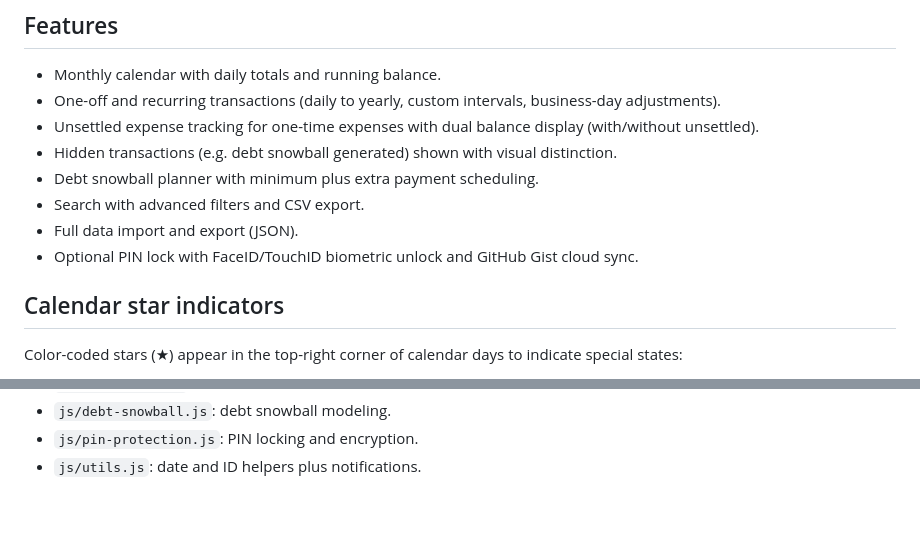
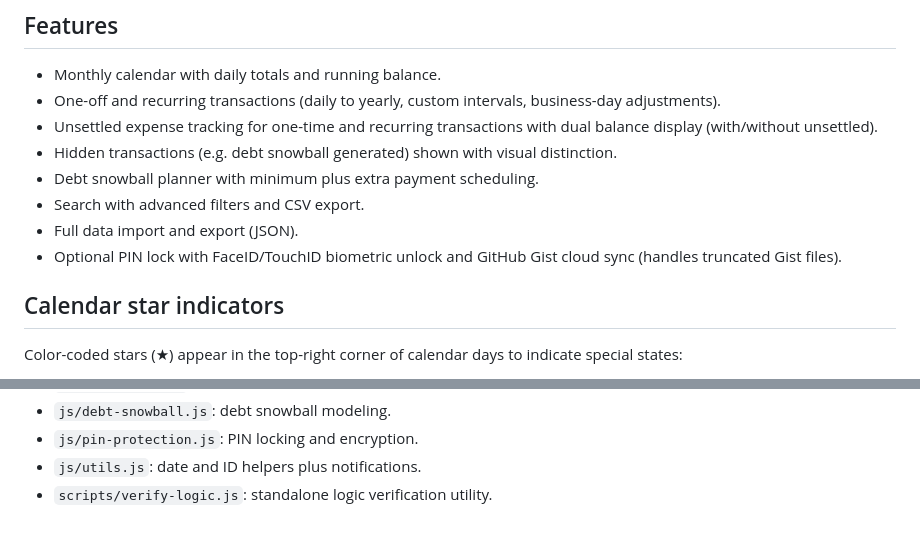
Before and after one commit to andraejones/cashflow, a Markdown page: README.md, 2 parts joined by grey strips. Drawn GitHub-style.

Commit message:
Update README: unsettled recurring support, truncated Gist handling, scripts dir

```diff
--- a/README.md
+++ b/README.md
@@ -14,12 +14,12 @@ Updated for appVersion 2.0.0 on 2026-02-06 (source of truth: `js/transaction-sto
 
 - Monthly calendar with daily totals and running balance.
 - One-off and recurring transactions (daily to yearly, custom intervals, business-day adjustments).
-- Unsettled expense tracking for one-time expenses with dual balance display (with/without unsettled).
+- Unsettled expense tracking for one-time and recurring transactions with dual balance display (with/without unsettled).
 - Hidden transactions (e.g. debt snowball generated) shown with visual distinction.
 - Debt snowball planner with minimum plus extra payment scheduling.
 - Search with advanced filters and CSV export.
 - Full data import and export (JSON).
-- Optional PIN lock with FaceID/TouchID biometric unlock and GitHub Gist cloud sync.
+- Optional PIN lock with FaceID/TouchID biometric unlock and GitHub Gist cloud sync (handles truncated Gist files).
 
 ## Calendar star indicators
 
@@ -64,3 +64,4 @@ The exported JSON schema includes: `transactions`, `monthlyBalances`, `recurring
 - `js/debt-snowball.js`: debt snowball modeling.
 - `js/pin-protection.js`: PIN locking and encryption.
 - `js/utils.js`: date and ID helpers plus notifications.
+- `scripts/verify-logic.js`: standalone logic verification utility.
```
Also changed, not shown: other parts of README.md (+1 -1 lines).
